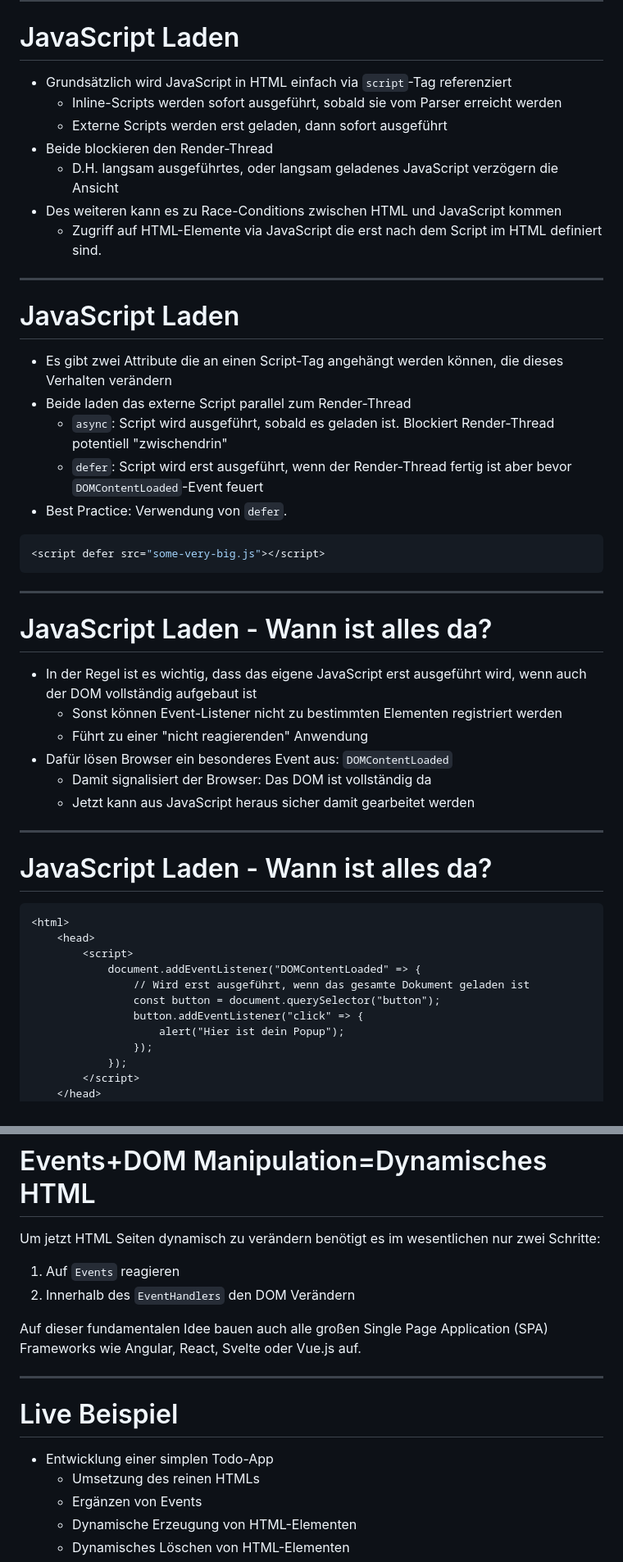
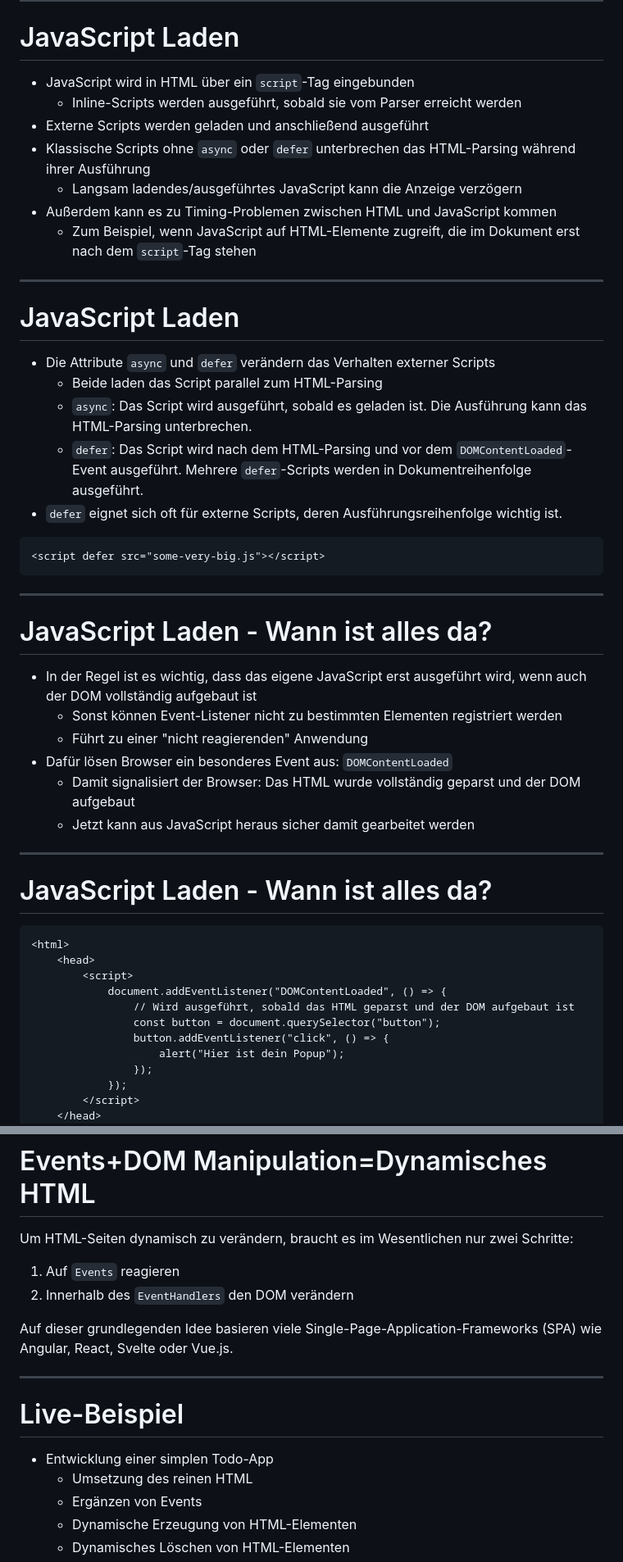
Before and after one commit to ghandmann/vorlesung-web-anwendungen, a Markdown page: slides/04-dynamisches-html.md, 2 parts joined by grey strips. Shown at 82% size. Rendered like a GitHub page.

````diff
--- a/slides/04-dynamisches-html.md
+++ b/slides/04-dynamisches-html.md
@@ -284,25 +283,25 @@ listOfElements.replaceChildren(newHtmlElement); // Kinder ersetzen
 
 # JavaScript Laden
 
-- Grundsätzlich wird JavaScript in HTML einfach via `script`-Tag referenziert
-    - Inline-Scripts werden sofort ausgeführt, sobald sie vom Parser erreicht werden
-    - Externe Scripts werden erst geladen, dann sofort ausgeführt
-- Beide blockieren den Render-Thread
-    - D.H. langsam ausgeführtes, oder langsam geladenes JavaScript verzögern die Ansicht
-- Des weiteren kann es zu Race-Conditions zwischen HTML und JavaScript kommen
-    - Zugriff auf HTML-Elemente via JavaScript die erst nach dem Script im HTML definiert sind.
+- JavaScript wird in HTML über ein `script`-Tag eingebunden
+    - Inline-Scripts werden ausgeführt, sobald sie vom Parser erreicht werden
+- Externe Scripts werden geladen und anschließend ausgeführt
+- Klassische Scripts ohne `async` oder `defer` unterbrechen das HTML-Parsing während ihrer Ausführung
+    - Langsam ladendes/ausgeführtes JavaScript kann die Anzeige verzögern
+- Außerdem kann es zu Timing-Problemen zwischen HTML und JavaScript kommen
+    - Zum Beispiel, wenn JavaScript auf HTML-Elemente zugreift, die im Dokument erst nach dem `script`-Tag stehen
 
 ---
 
 # JavaScript Laden
 
-- Es gibt zwei Attribute die an einen Script-Tag angehängt werden können, die dieses Verhalten verändern
-- Beide laden das externe Script parallel zum Render-Thread
-    - `async`: Script wird ausgeführt, sobald es geladen ist. Blockiert Render-Thread potentiell "zwischendrin"
-    - `defer`: Script wird erst ausgeführt, wenn der Render-Thread fertig ist aber bevor `DOMContentLoaded`-Event feuert
-- Best Practice: Verwendung von `defer`.
+- Die Attribute `async` und `defer` verändern das Verhalten externer Scripts
+    - Beide laden das Script parallel zum HTML-Parsing
+    - `async`: Das Script wird ausgeführt, sobald es geladen ist. Die Ausführung kann das HTML-Parsing unterbrechen.
+    - `defer`: Das Script wird nach dem HTML-Parsing und vor dem `DOMContentLoaded`-Event ausgeführt. Mehrere `defer`-Scripts werden in Dokumentreihenfolge ausgeführt.
+- `defer` eignet sich oft für externe Scripts, deren Ausführungsreihenfolge wichtig ist.
 
-```javascript
+```html
 <script defer src="some-very-big.js"></script>
 ```
 
@@ -314,7 +313,7 @@ listOfElements.replaceChildren(newHtmlElement); // Kinder ersetzen
     - Sonst können Event-Listener nicht zu bestimmten Elementen registriert werden
     - Führt zu einer "nicht reagierenden" Anwendung
 - Dafür lösen Browser ein besonderes Event aus: `DOMContentLoaded`
-    - Damit signalisiert der Browser: Das DOM ist vollständig da
+    - Damit signalisiert der Browser: Das HTML wurde vollständig geparst und der DOM aufgebaut
     - Jetzt kann aus JavaScript heraus sicher damit gearbeitet werden
 
 ---
@@ -325,10 +324,10 @@ listOfElements.replaceChildren(newHtmlElement); // Kinder ersetzen
 <html>
     <head>
         <script>
-            document.addEventListener("DOMContentLoaded" => {
-                // Wird erst ausgeführt, wenn das gesamte Dokument geladen ist
+            document.addEventListener("DOMContentLoaded", () => {
+                // Wird ausgeführt, sobald das HTML geparst und der DOM aufgebaut ist
                 const button = document.querySelector("button");
-                button.addEventListener("click" => {
+                button.addEventListener("click", () => {
                     alert("Hier ist dein Popup");
                 });
             });
@@ -352,19 +351,19 @@ listOfElements.replaceChildren(newHtmlElement); // Kinder ersetzen
 
 # Events+DOM Manipulation=Dynamisches HTML
 
-Um jetzt HTML Seiten dynamisch zu verändern benötigt es im wesentlichen nur zwei Schritte:
+Um HTML-Seiten dynamisch zu verändern, braucht es im Wesentlichen nur zwei Schritte:
 
 1) Auf `Events` reagieren
-1) Innerhalb des `EventHandlers` den DOM Verändern
+1) Innerhalb des `EventHandlers` den DOM verändern
 
-Auf dieser fundamentalen Idee bauen auch alle großen Single Page Application (SPA) Frameworks wie Angular, React, Svelte oder Vue.js auf.
+Auf dieser grundlegenden Idee basieren viele Single-Page-Application-Frameworks (SPA) wie Angular, React, Svelte oder Vue.js.
 
 ---
 
-# Live Beispiel
+# Live-Beispiel
 
 - Entwicklung einer simplen Todo-App
-    - Umsetzung des reinen HTMLs
+    - Umsetzung des reinen HTML
     - Ergänzen von Events
     - Dynamische Erzeugung von HTML-Elementen
     - Dynamisches Löschen von HTML-Elementen
````
Also changed, not shown: other parts of slides/04-dynamisches-html.md (+32 -33 lines).
